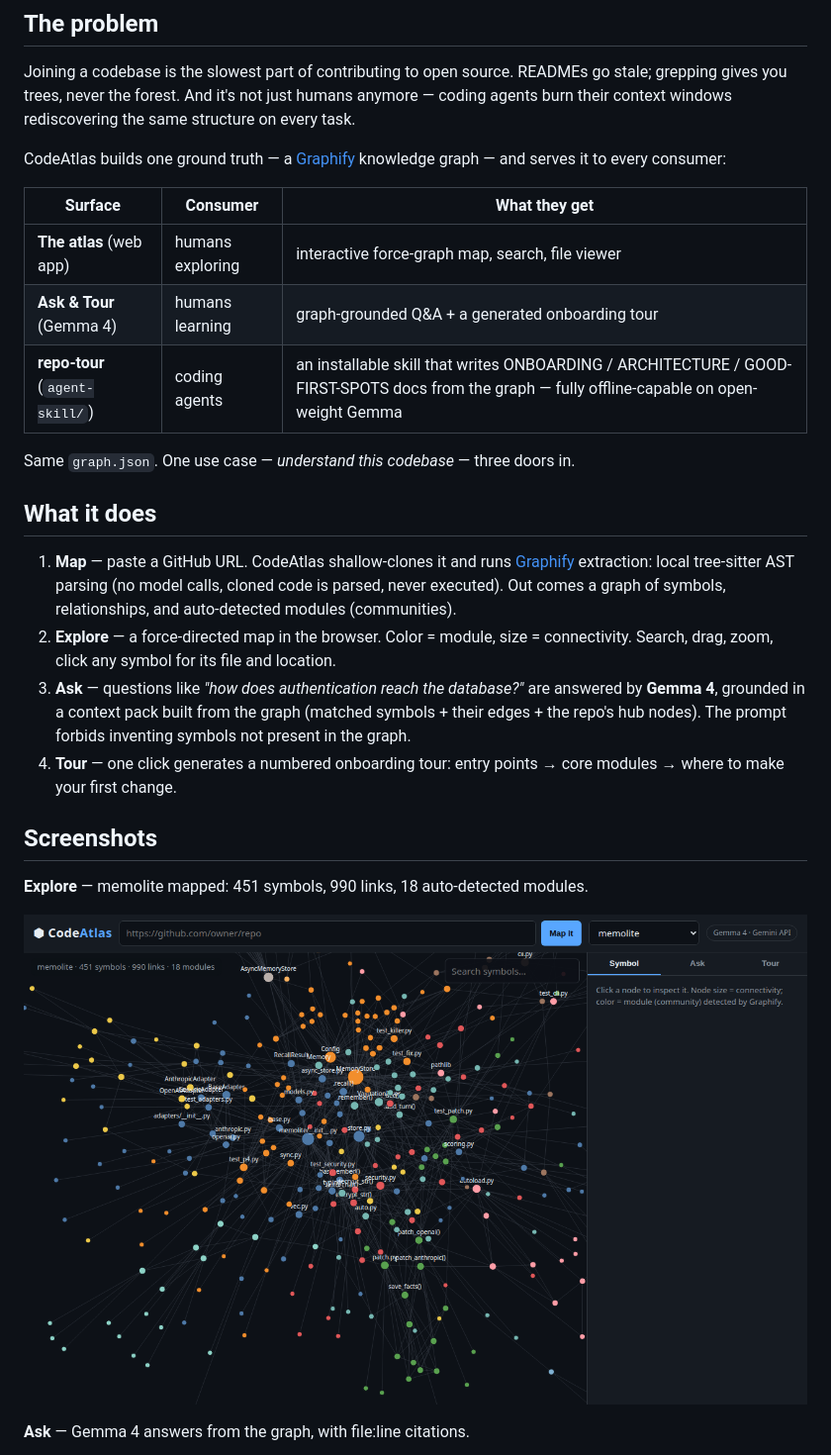
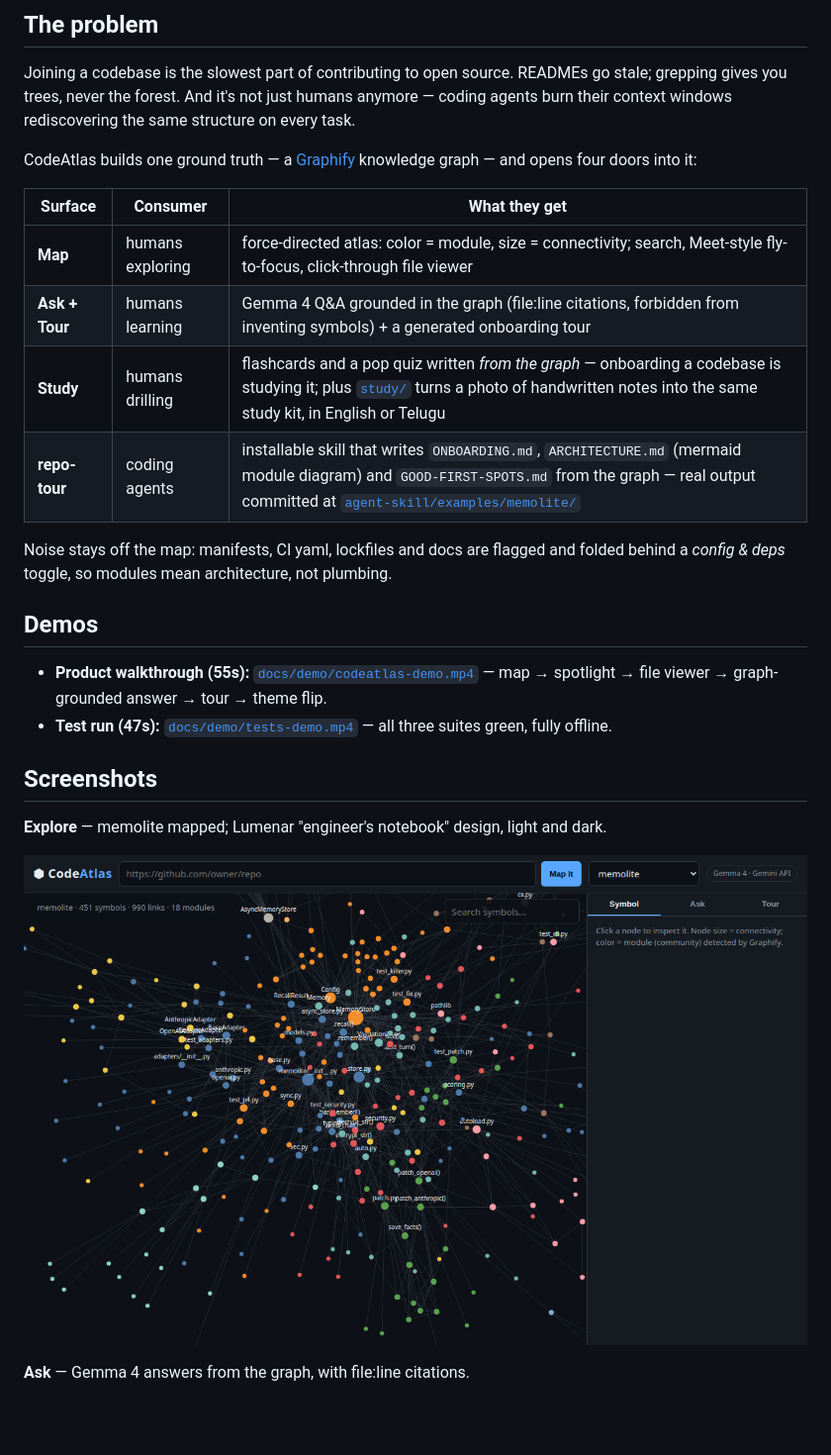
Before and after one commit to mastaan66/codeatlas, a Markdown page: README.md, the part around one of its changes. Shown at 99% size. Drawn GitHub-style; blank space fills up the shorter version.

```diff
--- a/README.md
+++ b/README.md
@@ -8,24 +54,23 @@ Built at Hacktoberfest Hack Day Hyderabad × AI Community Hyderabad, 31 Oct 2026
 
 Joining a codebase is the slowest part of contributing to open source. READMEs go stale; grepping gives you trees, never the forest. And it's not just humans anymore — coding agents burn their context windows rediscovering the same structure on every task.
 
-CodeAtlas builds one ground truth — a [Graphify](https://github.com/Graphify-Labs/graphify) knowledge graph — and serves it to every consumer:
+CodeAtlas builds one ground truth — a [Graphify] knowledge graph — and opens four doors into it:
 
 | Surface | Consumer | What they get |
 |---|---|---|
-| **The atlas** (web app) | humans exploring | interactive force-graph map, search, file viewer |
-| **Ask & Tour** (Gemma 4) | humans learning | graph-grounded Q&A + a generated onboarding tour |
-| **repo-tour** (`agent-skill/`) | coding agents | an installable skill that writes ONBOARDING / ARCHITECTURE / GOOD-FIRST-SPOTS docs from the graph — fully offline-capable on open-weight Gemma |
+| **Map** | humans exploring | force-directed atlas: color = module, size = connectivity; search, Meet-style fly-to-focus, click-through file viewer |
+| **Ask + Tour** | humans learning | Gemma 4 Q&A grounded in the graph (file:line citations, forbidden from inventing symbols) + a generated onboarding tour |
+| **Study** | humans drilling | flashcards and a pop quiz written *from the graph* — onboarding a codebase is studying it; plus [`study/`](study/) turns a photo of handwritten notes into the same study kit, in English or Telugu |
+| **repo-tour** | coding agents | installable skill that writes `ONBOARDING.md`, `ARCHITECTURE.md` (mermaid module diagram) and `GOOD-FIRST-SPOTS.md` from the graph — real output committed at [`agent-skill/examples/memolite/`](agent-skill/examples/memolite/) |
 
-Same `graph.json`. One use case — *understand this codebase* — three doors in.
+Noise stays off the map: manifests, CI yaml, lockfiles and docs are flagged and folded behind a *config & deps* toggle, so modules mean architecture, not plumbing.
 
-## What it does
+## Demos
 
-1. **Map** — paste a GitHub URL. CodeAtlas shallow-clones it and runs [Graphify](https://github.com/Graphify-Labs/graphify) extraction: local tree-sitter AST parsing (no model calls, cloned code is parsed, never executed). Out comes a graph of symbols, relationships, and auto-detected modules (communities).
-2. **Explore** — a force-directed map in the browser. Color = module, size = connectivity. Search, drag, zoom, click any symbol for its file and location.
-3. **Ask** — questions like *"how does authentication reach the database?"* are answered by **Gemma 4**, grounded in a context pack built from the graph (matched symbols + their edges + the repo's hub nodes). The prompt forbids inventing symbols not present in the graph.
-4. **Tour** — one click generates a numbered onboarding tour: entry points → core modules → where to make your first change.
+- **Product walkthrough (55s):** [`docs/demo/codeatlas-demo.mp4`](docs/demo/codeatlas-demo.mp4) — map → spotlight → file viewer → graph-grounded answer → tour → theme flip.
+- **Test run (47s):** [`docs/demo/tests-demo.mp4`](docs/demo/tests-demo.mp4) — all three suites green, fully offline.
 
 ## Screenshots
 
-**Explore** — memolite mapped: 451 symbols, 990 links, 18 auto-detected modules.
+**Explore** — memolite mapped; Lumenar "engineer's notebook" design, light and dark.
 
```
Also changed, not shown: other parts of README.md (+65 -54 lines), docs/architecture.png (added), 2 other files.
